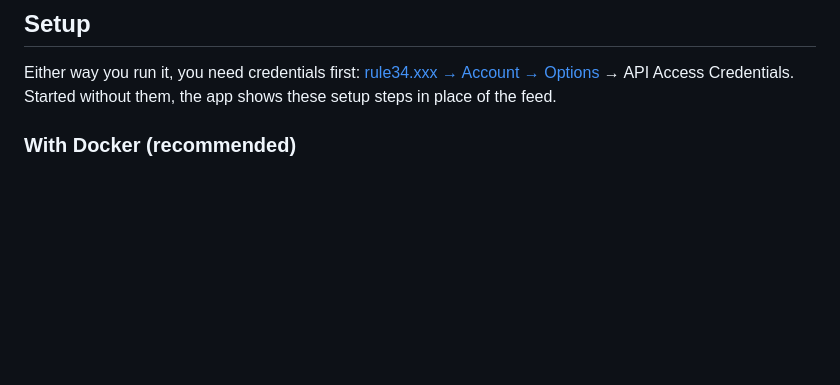
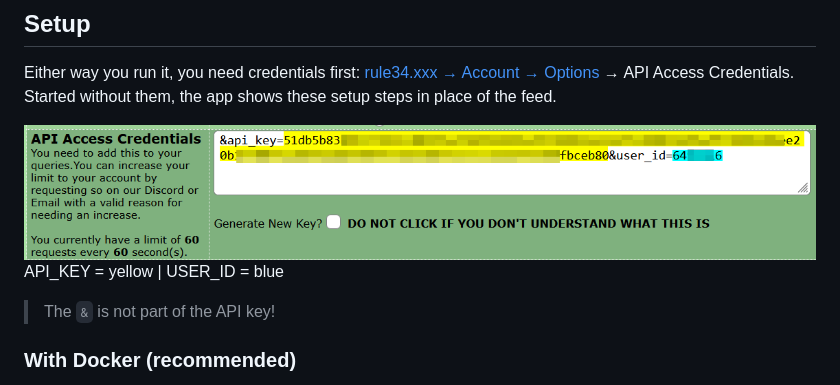
Before and after one commit to Akana404/R34App, a Markdown page: README.md, the part around the change. Rendered like a GitHub page; pictures changed too: docs/img/API_Key.png (added); blank space fills up the shorter version.

Commit message:
docs: add API key screenshot to setup guide

```diff
--- a/README.md
+++ b/README.md
@@ -28,6 +28,10 @@ Either way you run it, you need credentials first: [rule34.xxx → Account →
 Options](https://rule34.xxx/index.php?page=account&s=options) → API Access
 Credentials. Started without them, the app shows these setup steps in place of
 the feed.
+
+![API_Key in R34 Account Options](docs/img/API_Key.png)
+API_KEY = yellow | USER_ID = blue
+>The `&` is not part of the API key!
 
 ### With Docker (recommended)
 
```
